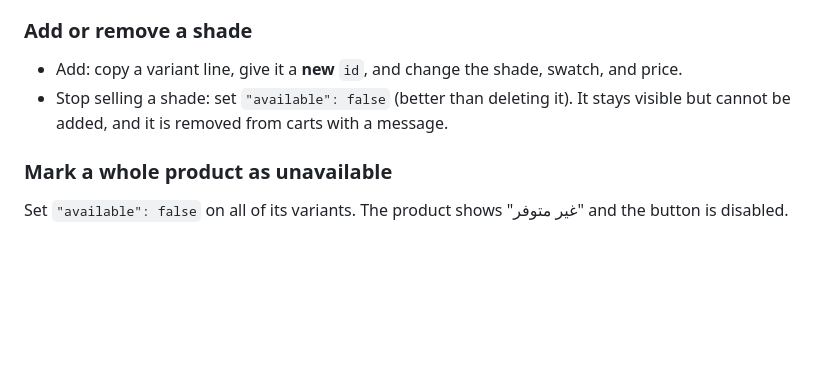
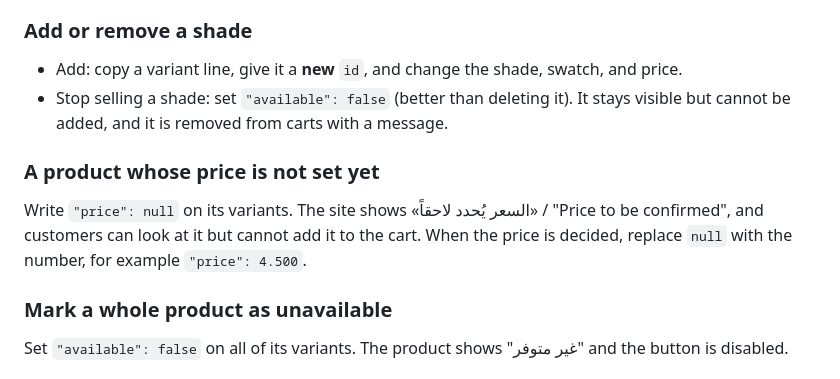
Before and after one commit to Thanialkiyumi/Sula-Products, a Markdown page: README.md, the part around the change. Drawn GitHub-style; blank space fills up the shorter version.

Commit message:
Explain price-to-be-confirmed products in the guide
Co-Authored-By: Claude Opus 5.5 <noreply@anthropic.com>
Claude-Session: https://claude.ai/code/session_01JJevx6jeCCEH4yhT2KfnbH

```diff
--- a/README.md
+++ b/README.md
@@ -217,6 +217,10 @@ Edit `"price"` on the variant. Customers who already had the item in their cart
 * Add: copy a variant line, give it a **new** `id`, and change the shade, swatch, and price.
 * Stop selling a shade: set `"available": false` (better than deleting it). It stays visible but cannot be added, and it is removed from carts with a message.
 
+### A product whose price is not set yet
+
+Write `"price": null` on its variants. The site shows «السعر يُحدد لاحقاً» / "Price to be confirmed", and customers can look at it but cannot add it to the cart. When the price is decided, replace `null` with the number, for example `"price": 4.500`.
+
 ### Mark a whole product as unavailable
 
 Set `"available": false` on all of its variants. The product shows "غير متوفر" and the button is disabled.
```
